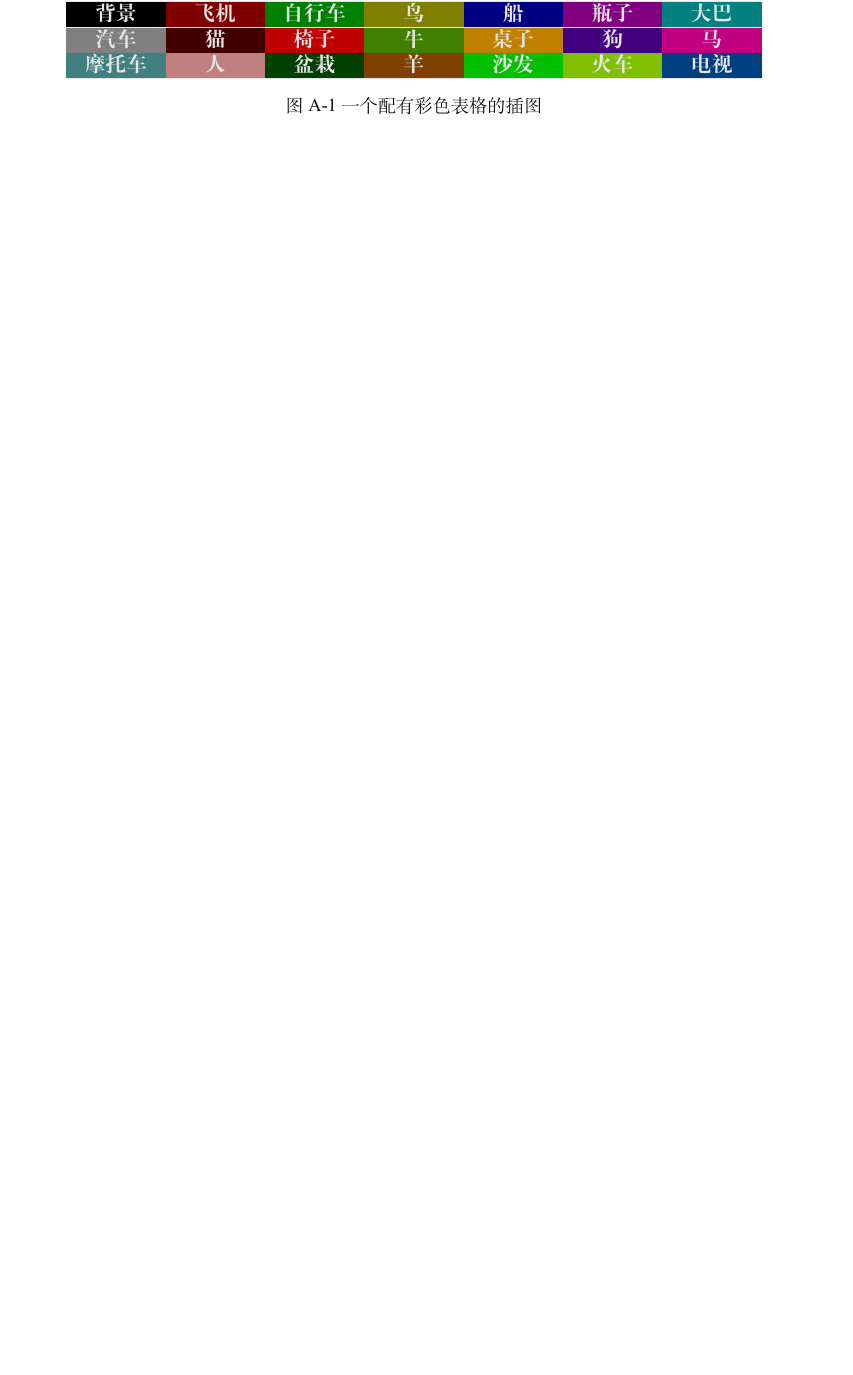
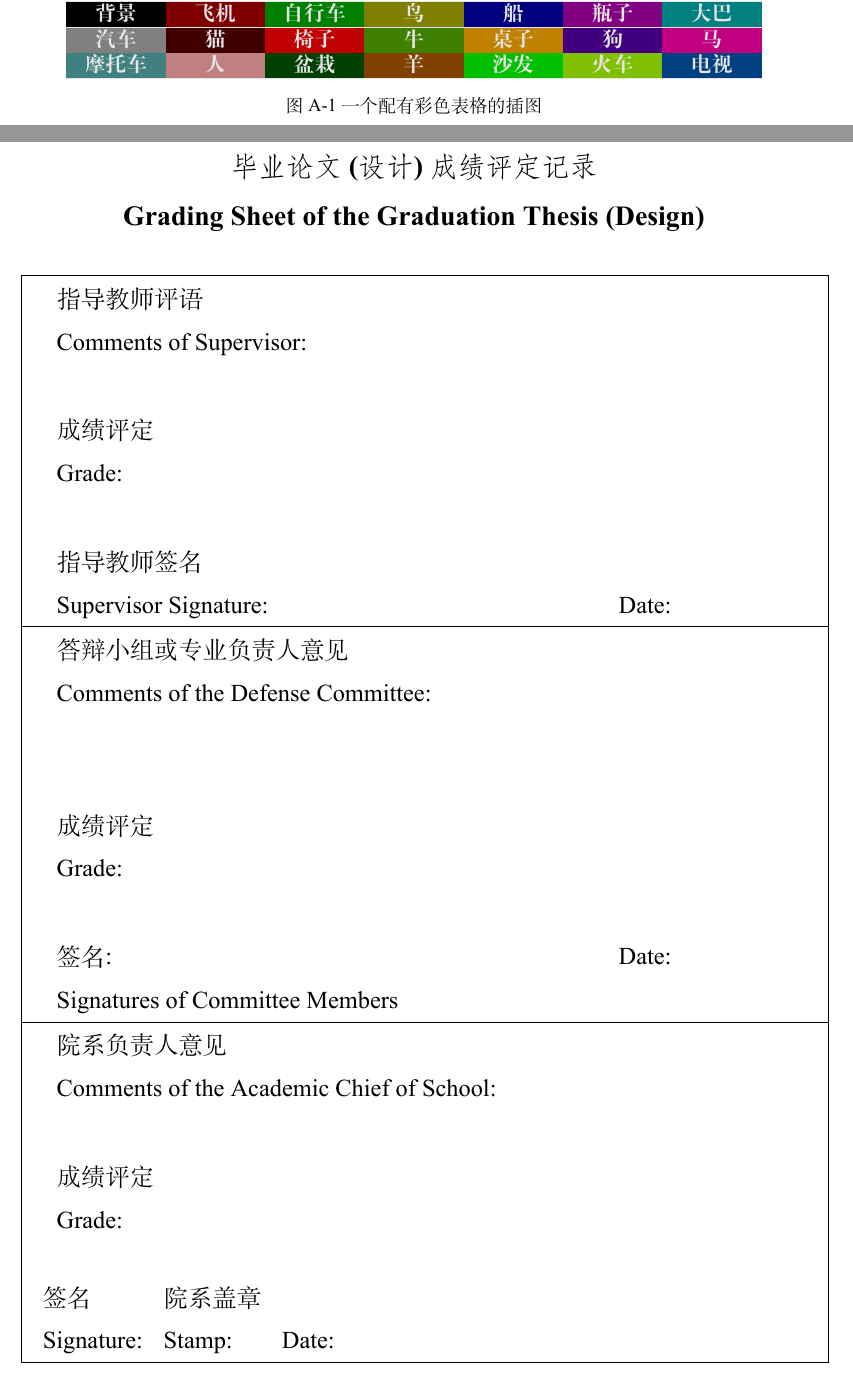
Before and after one commit to SYSU-SCC/sysu-thesis, a LaTeX thesis (main.tex, which reads sysuthesis.cls): part of page 19 of 19 before the commit and two parts of pages 19 and 20 of 20 after it, the two joined at a grey line, cut so that both start at the same text, the shorter picture padded with empty space. The pictures show the PDF file main.pdf that the author committed with the source.

Commit message:
feat(grading sheet): 可编译版本
表格最后的签名还需要调整

```diff
--- a/sysuthesis.cls
+++ b/sysuthesis.cls
@@ -589,3 +589,11 @@
     }
 }
 
+\newcommand\makeGrade{
+    \pagestyle{empty}
+
+    \begin{center}
+        \zihao{3}\fangsong\bfseries
+        毕业论文(设计)成绩评定记录  \\
+        Grading Sheet of the Graduation Thesis (Design)
+    \end{center}
@@ -592,3 +619,48 @@
+        \hline
+        \endlastfoot
+
+        \hspace{\ccwd}指导教师评语    \\
+        \hspace{\ccwd}Comments of Supervisor:
+        \vspace{\baselineskip}
+
+        \hspace{\ccwd}成绩评定  \\
+        \hspace{\ccwd}Grade:
+        \vspace{\baselineskip}
+
+        \hspace{\ccwd}指导教师签名  \\
+        \hspace{\ccwd}Supervisor Signature:\hfill Date:\makebox{\hspace{6\ccwd}}   \\
+
+        \hline
+
+        \hspace{\ccwd}答辩小组或专业负责人意见  \\
+        \hspace{\ccwd}Comments of the Defense Committee:    \\
+        \vspace{\baselineskip}
+
+        \hspace{\ccwd}成绩评定  \\
+        \hspace{\ccwd}Grade:
+        \vspace{\baselineskip}
+
+        \hspace{\ccwd}签名:\hfill Date:\makebox{\hspace{6\ccwd}}  \\
+        \hspace{\ccwd}Signatures of Committee Members   \\
+
+        \hline
+        \hspace{\ccwd}院系负责人意见    \\
+        \hspace{\ccwd}Comments of the Academic Chief of School:
+        \vspace{\baselineskip}
+
+        \hspace{\ccwd}成绩评定  \\
+        \hspace{\ccwd}Grade:
+        \vspace{\baselineskip}
+
+        \begin{tabular}{l l l}
+            签名        & 院系盖章      &       \\
+            Signature:  & Stamp:        & Date: \\
+        \end{tabular}
+    \end{longtable}
+    \clearpage
+    %\clearemptydoublepage
+}
+
 % 配置超链接。
 % hyperref一般要求是导言区最后一个宏包，才能正常工作
 % 若把该宏包提前，则会引起附录列表跳转到第一章的问题
```
Also changed, not shown: main.tex (+2 -0 lines), main.pdf, sysuthesis.cls (19 more changed lines).
